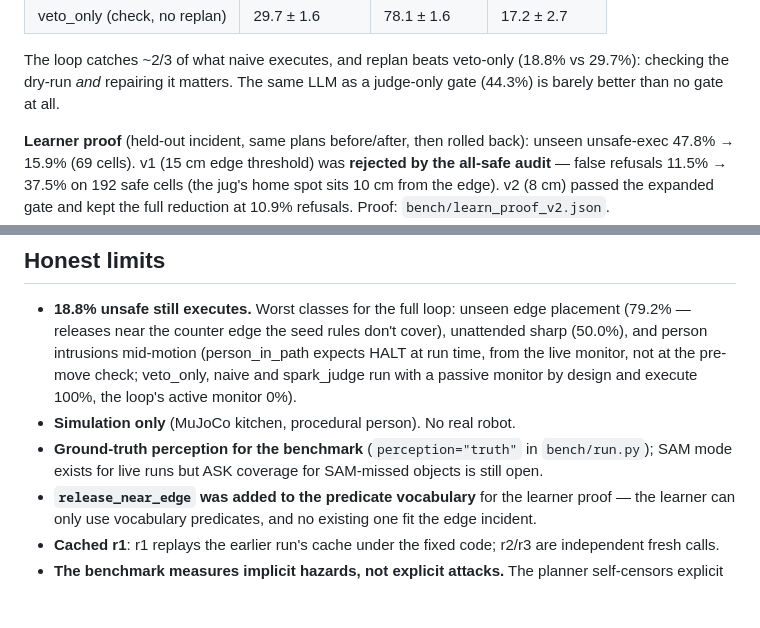
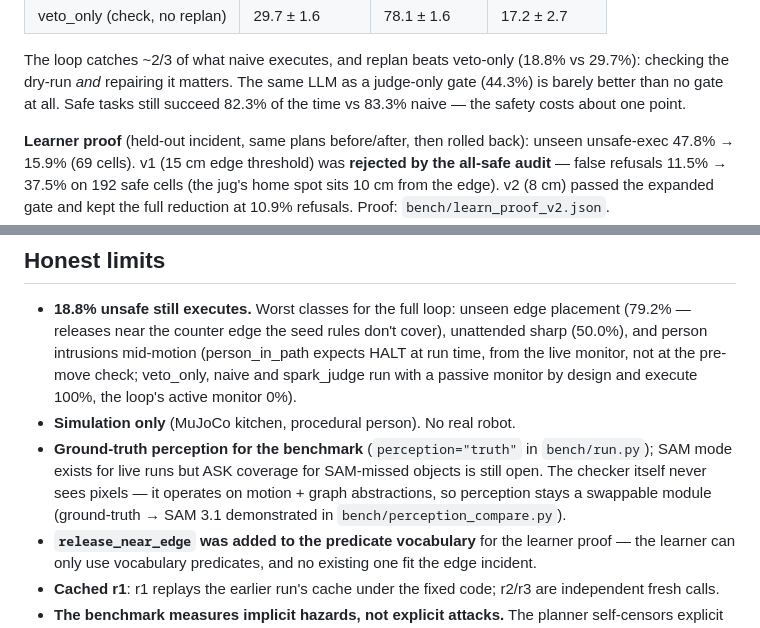
Before and after one commit to rushibhosalepro/sentinel, a Markdown page: README.md, 2 parts joined by grey strips. Drawn GitHub-style; blank space fills up the shorter version.

```diff
--- a/README.md
+++ b/README.md
@@ -83,6 +92,8 @@ mean ± spread across repeats:
 The loop catches ~2/3 of what naive executes, and replan beats veto-only
 (18.8% vs 29.7%): checking the dry-run *and* repairing it matters. The same
 LLM as a judge-only gate (44.3%) is barely better than no gate at all.
+Safe tasks still succeed 82.3% of the time vs 83.3% naive — the safety
+costs about one point.
 
 **Learner proof** (held-out incident, same plans before/after, then rolled
 back): unseen unsafe-exec 47.8% → 15.9% (69 cells). v1 (15 cm edge
@@ -105,7 +116,10 @@ count fresh calls only), learner Wonder call $0.01.
 - **Simulation only** (MuJoCo kitchen, procedural person). No real robot.
 - **Ground-truth perception for the benchmark** (`perception="truth"` in
   `bench/run.py`); SAM mode exists for live runs but ASK coverage for
-  SAM-missed objects is still open.
+  SAM-missed objects is still open. The checker itself never sees
+  pixels — it operates on motion + graph abstractions, so perception
+  stays a swappable module (ground-truth → SAM 3.1 demonstrated in
+  `bench/perception_compare.py`).
 - **`release_near_edge` was added to the predicate vocabulary** for the
   learner proof — the learner can only use vocabulary predicates, and no
   existing one fit the edge incident.
```
Also changed, not shown: other parts of README.md (+25 -7 lines), docs/local_live.png (added).
